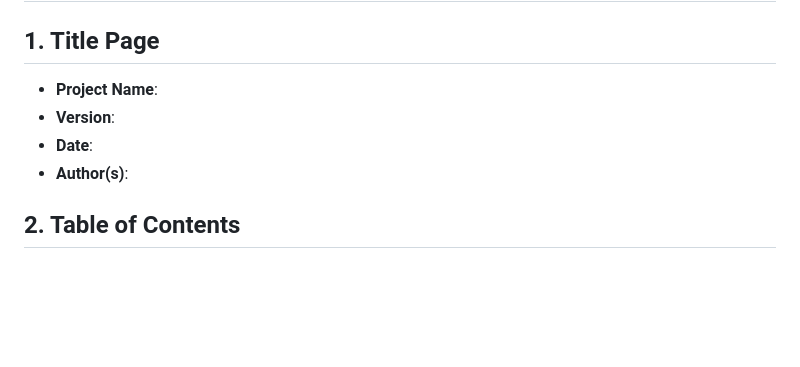
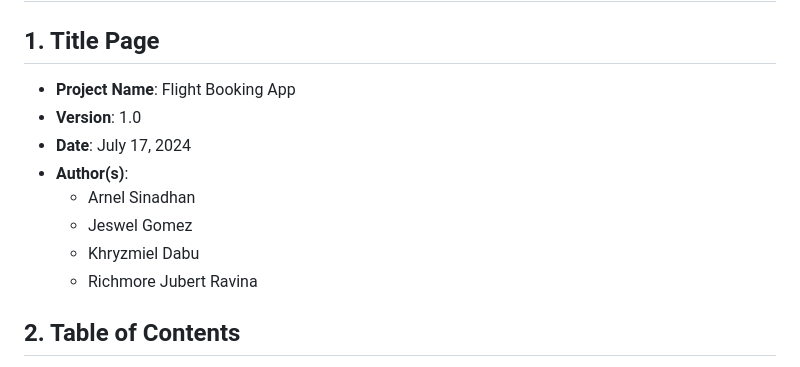
Before and after one commit to khryzmd/Flight-Booking-App, a Markdown page: README.md, the part around the change. Drawn GitHub-style; blank space fills up the shorter version.

Commit message:
Add title page

```diff
--- a/README.md
+++ b/README.md
@@ -1,10 +1,14 @@
 # Technical Specifications Document
 
 ## 1. Title Page
-- **Project Name**:
-- **Version**:
-- **Date**:
+- **Project Name**: Flight Booking App
+- **Version**: 1.0
+- **Date**: July 17, 2024
 - **Author(s)**:
+  - Arnel Sinadhan
+  - Jeswel Gomez
+  - Khryzmiel Dabu
+  - Richmore Jubert Ravina
 
 ## 2. Table of Contents
 1. [Introduction](#3-introduction)
```
